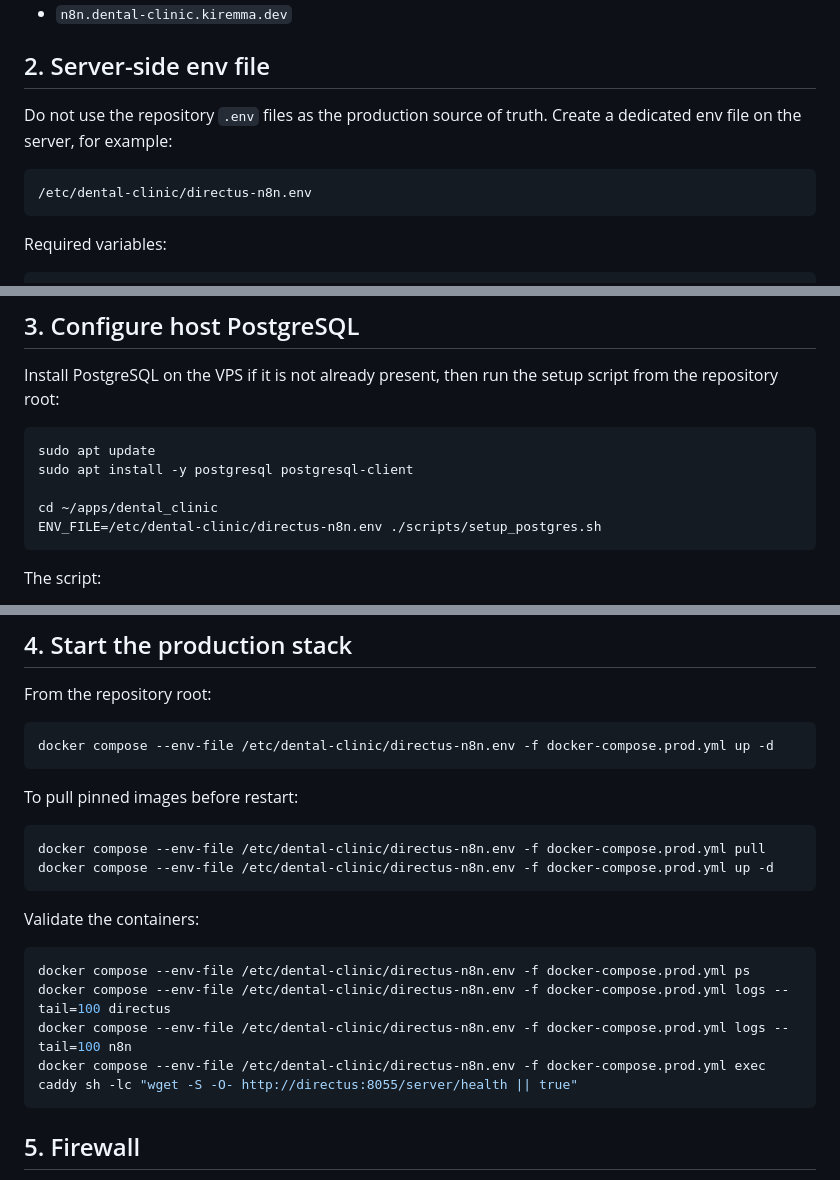
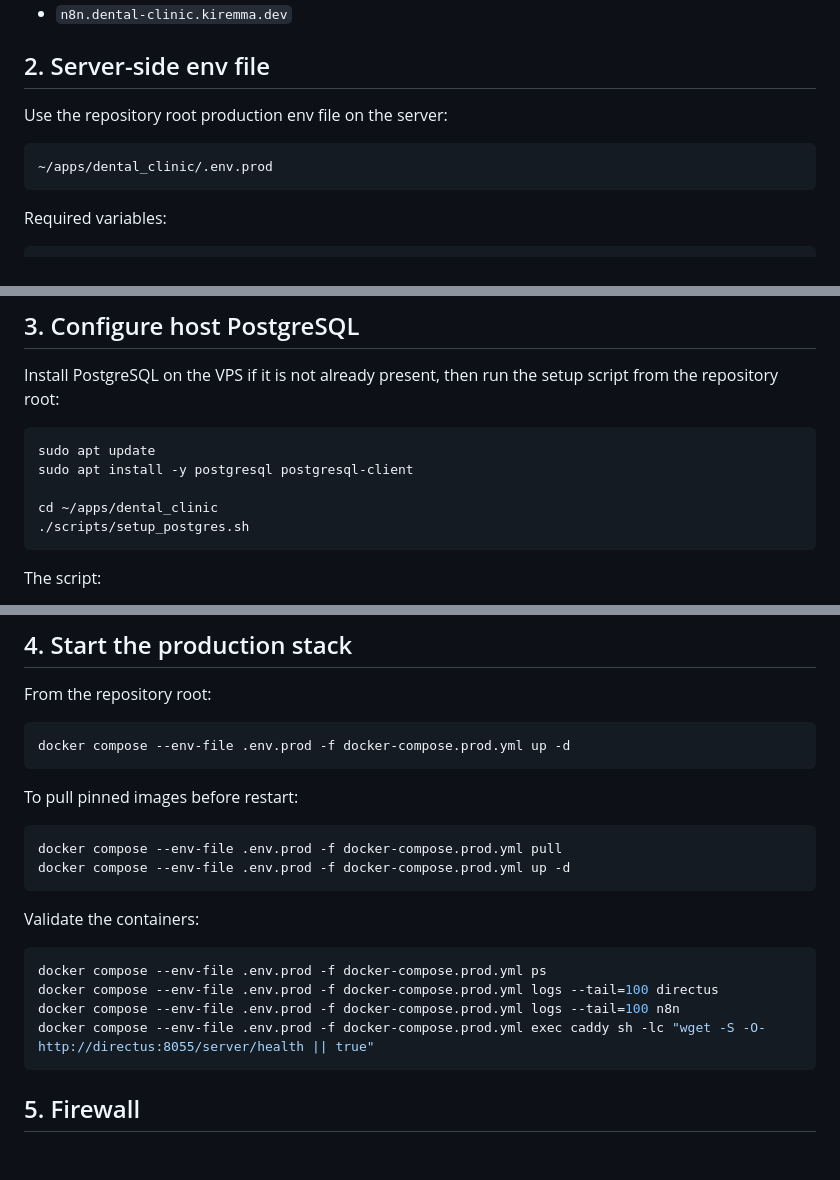
Before and after one commit to Antekirta/dental_clinic, a Markdown page: readme/PRODUCTION.md, 3 parts joined by grey strips. GitHub-like rendering; blank space fills up the shorter version.

````diff
--- a/readme/PRODUCTION.md
+++ b/readme/PRODUCTION.md
@@ -30,11 +30,10 @@ Create two DNS records pointing at the droplet:
 
 ## 2. Server-side env file
 
-Do not use the repository `.env` files as the production source of truth.
-Create a dedicated env file on the server, for example:
+Use the repository root production env file on the server:
 
 ```text
-/etc/dental-clinic/directus-n8n.env
+~/apps/dental_clinic/.env.prod
 ```
 
 Required variables:
@@ -88,7 +87,7 @@ sudo apt update
 sudo apt install -y postgresql postgresql-client
 
 cd ~/apps/dental_clinic
-ENV_FILE=/etc/dental-clinic/directus-n8n.env ./scripts/setup_postgres.sh
+./scripts/setup_postgres.sh
 ```
 
 The script:
@@ -113,23 +112,23 @@ docker run --rm --network dental_clinic_edge \
 From the repository root:
 
 ```bash
-docker compose --env-file /etc/dental-clinic/directus-n8n.env -f docker-compose.prod.yml up -d
+docker compose --env-file .env.prod -f docker-compose.prod.yml up -d
 ```
 
 To pull pinned images before restart:
 
 ```bash
-docker compose --env-file /etc/dental-clinic/directus-n8n.env -f docker-compose.prod.yml pull
-docker compose --env-file /etc/dental-clinic/directus-n8n.env -f docker-compose.prod.yml up -d
+docker compose --env-file .env.prod -f docker-compose.prod.yml pull
+docker compose --env-file .env.prod -f docker-compose.prod.yml up -d
 ```
 
 Validate the containers:
 
 ```bash
-docker compose --env-file /etc/dental-clinic/directus-n8n.env -f docker-compose.prod.yml ps
-docker compose --env-file /etc/dental-clinic/directus-n8n.env -f docker-compose.prod.yml logs --tail=100 directus
-docker compose --env-file /etc/dental-clinic/directus-n8n.env -f docker-compose.prod.yml logs --tail=100 n8n
-docker compose --env-file /etc/dental-clinic/directus-n8n.env -f docker-compose.prod.yml exec caddy sh -lc "wget -S -O- http://directus:8055/server/health || true"
+docker compose --env-file .env.prod -f docker-compose.prod.yml ps
+docker compose --env-file .env.prod -f docker-compose.prod.yml logs --tail=100 directus
+docker compose --env-file .env.prod -f docker-compose.prod.yml logs --tail=100 n8n
+docker compose --env-file .env.prod -f docker-compose.prod.yml exec caddy sh -lc "wget -S -O- http://directus:8055/server/health || true"
 ```
 
 ## 5. Firewall
````
Also changed, not shown: other parts of readme/PRODUCTION.md (+0 -1 lines), deploy.prod.md (added, +202 -0 lines).
